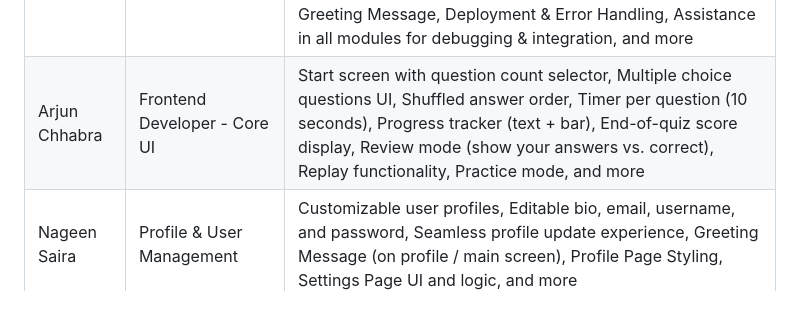
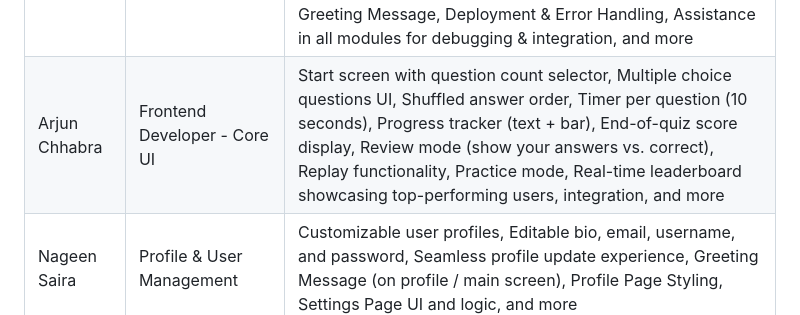
Before and after one commit to Afwans/CS355-project-2-, a Markdown page: README.md, the part around the change. Rendered like a GitHub page.

```diff
--- a/README.md
+++ b/README.md
@@ -208,7 +208,7 @@ Contribution to the project
 | Name  | Contribution | Worked on
 | ----- | ----- | ----- |
 | Mohd Afwan Shaikh  | Backend + Core Features | Project Architecture & Planning, Backend API Setup (Node.js + Express), User storage and maintenance (via backend/database), Account Handling and Security, Real-time leaderboard showcasing top-performing users, Game history tracking and display, Final Message based on Scores, Greeting Message, Deployment & Error Handling, Assistance in all modules for debugging & integration, and more |
-| Arjun Chhabra | Frontend Developer - Core UI | Start screen with question count selector, Multiple choice questions UI, Shuffled answer order, Timer per question (10 seconds), Progress tracker (text + bar), End-of-quiz score display, Review mode (show your answers vs. correct), Replay functionality, Practice mode, and more |
+| Arjun Chhabra | Frontend Developer - Core UI | Start screen with question count selector, Multiple choice questions UI, Shuffled answer order, Timer per question (10 seconds), Progress tracker (text + bar), End-of-quiz score display, Review mode (show your answers vs. correct), Replay functionality, Practice mode, Real-time leaderboard showcasing top-performing users, integration, and more |
 | Nageen Saira | Profile & User Management |Customizable user profiles, Editable bio, email, username, and password, Seamless profile update experience, Greeting Message (on profile / main screen), Profile Page Styling, Settings Page UI and logic, and more |
 | Sadia Sharmin | Advanced Features & UI Enhancements | Dark mode toggle, Sound mode toggle, Sound effects when a question is answered, Frontend Sound Integration Logic, Navbar/Settings enhancements, UI Responsiveness across all pages, CSS Styling for the entire project (consistency & theme), and more|
 
```
